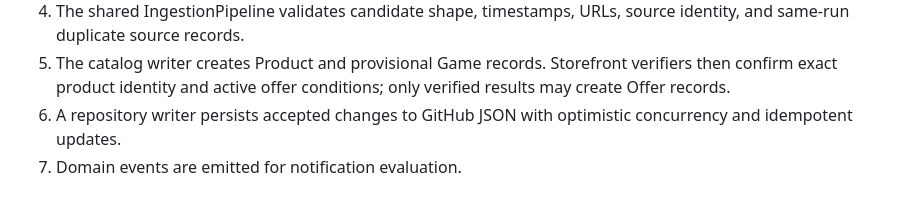
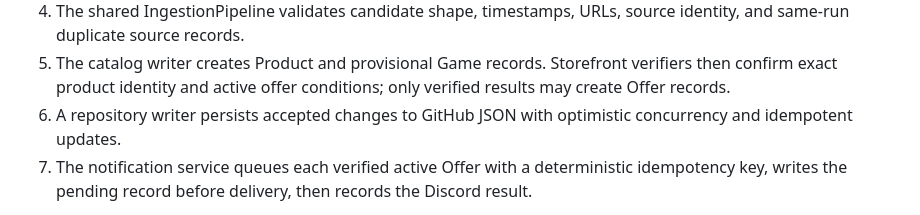
Before and after one commit to 47tsai/free-game, a Markdown page: docs/ARCHITECTURE.md, the part around one of its changes. GitHub-like rendering.

Commit message:
Document verified-only Discord notification flow

```diff
--- a/docs/ARCHITECTURE.md
+++ b/docs/ARCHITECTURE.md
@@ -45,5 +45,5 @@ A source must not be treated as authoritative for fields it does not provide. Mi
 4. The shared IngestionPipeline validates candidate shape, timestamps, URLs, source identity, and same-run duplicate source records.
 5. The catalog writer creates Product and provisional Game records. Storefront verifiers then confirm exact product identity and active offer conditions; only verified results may create Offer records.
 6. A repository writer persists accepted changes to GitHub JSON with optimistic concurrency and idempotent updates.
-7. Domain events are emitted for notification evaluation.
+7. The notification service queues each verified active Offer with a deterministic idempotency key, writes the pending record before delivery, then records the Discord result.
 
```
Also changed, not shown: other parts of docs/ARCHITECTURE.md (+1 -1 lines).
